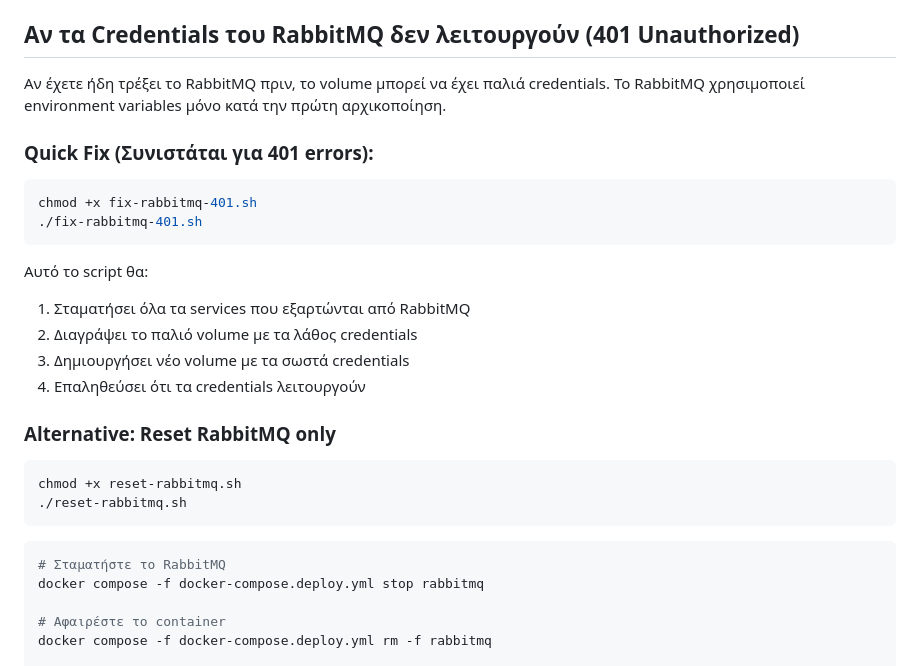
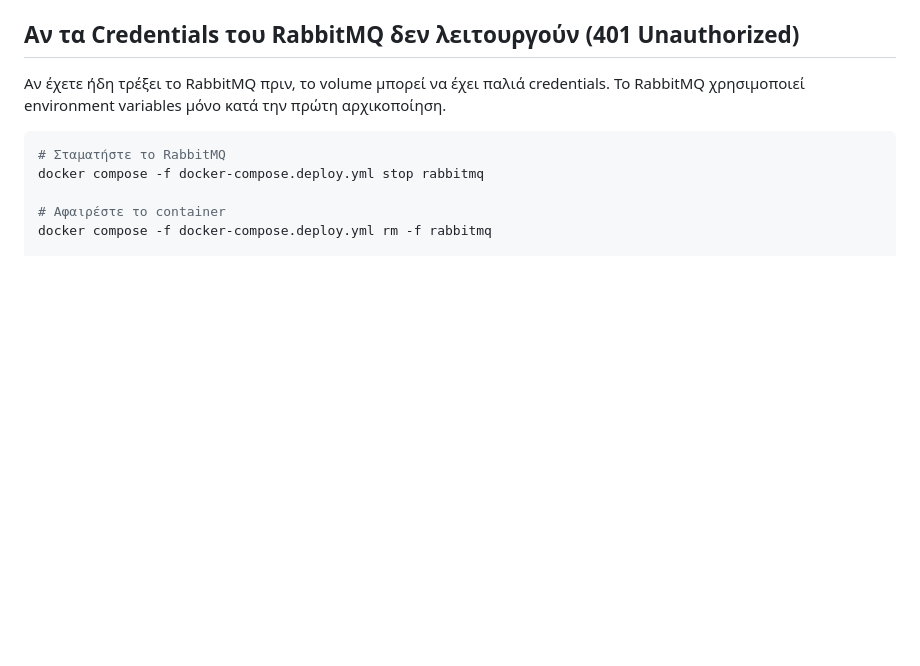
Before and after one commit to Tsilispyr/Cloud_Platforms-2025-2026, a Markdown page: RABBITMQ_NODERED_SETUP.md, the part around the change. Drawn GitHub-style; blank space fills up the shorter version.

Commit message:
Remove quick fix for RabbitMQ 401 Unauthorized errors
Removed quick fix instructions for RabbitMQ 401 errors.

````diff
--- a/RABBITMQ_NODERED_SETUP.md
+++ b/RABBITMQ_NODERED_SETUP.md
@@ -14,24 +14,6 @@
 ## Αν τα Credentials του RabbitMQ δεν λειτουργούν (401 Unauthorized)
 
 Αν έχετε ήδη τρέξει το RabbitMQ πριν, το volume μπορεί να έχει παλιά credentials. Το RabbitMQ χρησιμοποιεί environment variables μόνο κατά την πρώτη αρχικοποίηση.
-
-### Quick Fix (Συνιστάται για 401 errors):
-```bash
-chmod +x fix-rabbitmq-401.sh
-./fix-rabbitmq-401.sh
-```
-
-Αυτό το script θα:
-1. Σταματήσει όλα τα services που εξαρτώνται από RabbitMQ
-2. Διαγράψει το παλιό volume με τα λάθος credentials
-3. Δημιουργήσει νέο volume με τα σωστά credentials
-4. Επαληθεύσει ότι τα credentials λειτουργούν
-
-### Alternative: Reset RabbitMQ only
-```bash
-chmod +x reset-rabbitmq.sh
-./reset-rabbitmq.sh
-```
 
 ```bash
 # Σταματήστε το RabbitMQ
````
